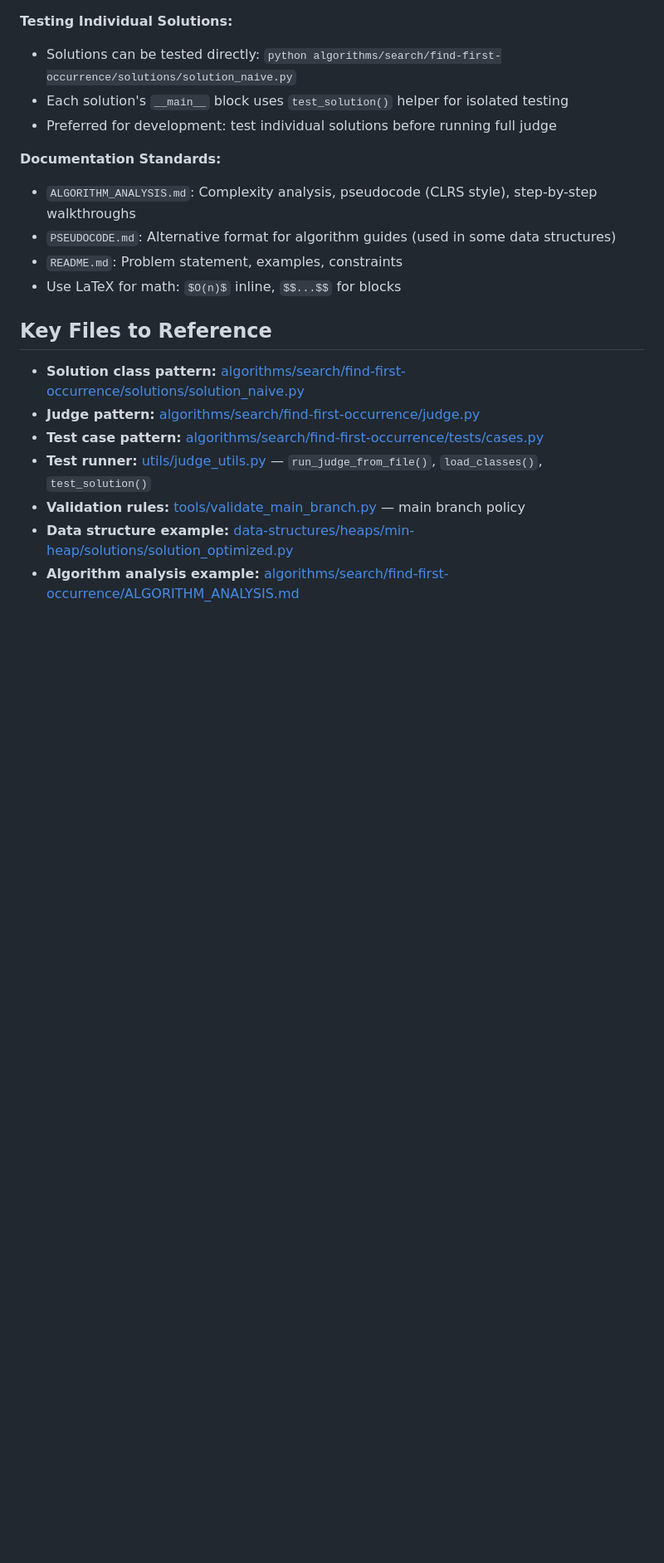
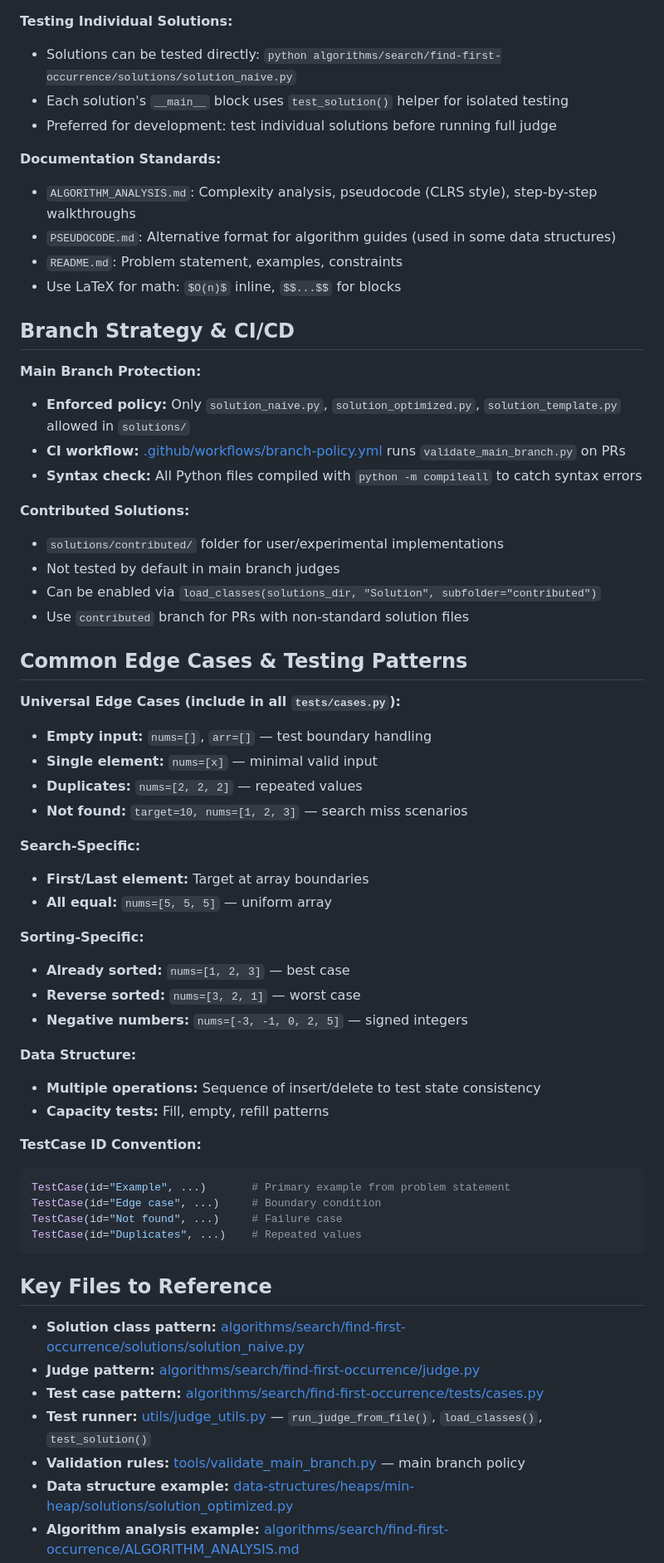
Before and after one commit to julihocc/Coding-Interview, a Markdown page: .github/copilot-instructions.md, the part around one of its changes. Shown at 83% size. GitHub-like rendering; blank space fills up the shorter version.

Commit message:
Add branch policy, CI details, and testing guidelines
Documents branch protection strategy, CI/CD enforcement,
and folder structure for contributed solutions to clarify
review and merging process. Outlines essential edge cases
and standardized test patterns to improve solution coverage
and consistency. Updates references to include CI workflow
file for easier discovery.

````diff
--- a/.github/copilot-instructions.md
+++ b/.github/copilot-instructions.md
@@ -214,6 +214,48 @@ solution   | Not found | PASS   | 0.1
 - `README.md`: Problem statement, examples, constraints
 - Use LaTeX for math: `$O(n)$` inline, `$$...$$` for blocks
 
+## Branch Strategy & CI/CD
+
+**Main Branch Protection:**
+- **Enforced policy:** Only `solution_naive.py`, `solution_optimized.py`, `solution_template.py` allowed in `solutions/`
+- **CI workflow:** [.github/workflows/branch-policy.yml](.github/workflows/branch-policy.yml) runs `validate_main_branch.py` on PRs
+- **Syntax check:** All Python files compiled with `python -m compileall` to catch syntax errors
+
+**Contributed Solutions:**
+- `solutions/contributed/` folder for user/experimental implementations
+- Not tested by default in main branch judges
+- Can be enabled via `load_classes(solutions_dir, "Solution", subfolder="contributed")`
+- Use `contributed` branch for PRs with non-standard solution files
+
+## Common Edge Cases & Testing Patterns
+
+**Universal Edge Cases (include in all `tests/cases.py`):**
+- **Empty input:** `nums=[]`, `arr=[]` — test boundary handling
+- **Single element:** `nums=[x]` — minimal valid input
+- **Duplicates:** `nums=[2, 2, 2]` — repeated values
+- **Not found:** `target=10, nums=[1, 2, 3]` — search miss scenarios
+
+**Search-Specific:**
+- **First/Last element:** Target at array boundaries
+- **All equal:** `nums=[5, 5, 5]` — uniform array
+
+**Sorting-Specific:**
+- **Already sorted:** `nums=[1, 2, 3]` — best case
+- **Reverse sorted:** `nums=[3, 2, 1]` — worst case
+- **Negative numbers:** `nums=[-3, -1, 0, 2, 5]` — signed integers
+
+**Data Structure:**
+- **Multiple operations:** Sequence of insert/delete to test state consistency
+- **Capacity tests:** Fill, empty, refill patterns
+
+**TestCase ID Convention:**
+```python
+TestCase(id="Example", ...)       # Primary example from problem statement
+TestCase(id="Edge case", ...)     # Boundary condition
+TestCase(id="Not found", ...)     # Failure case
+TestCase(id="Duplicates", ...)    # Repeated values
+```
+
 ## Key Files to Reference
 
 - **Solution class pattern:** [algorithms/search/find-first-occurrence/solutions/solution_naive.py](algorithms/search/find-first-occurrence/solutions/solution_naive.py)
````
Also changed, not shown: other parts of .github/copilot-instructions.md (+1 -0 lines).
